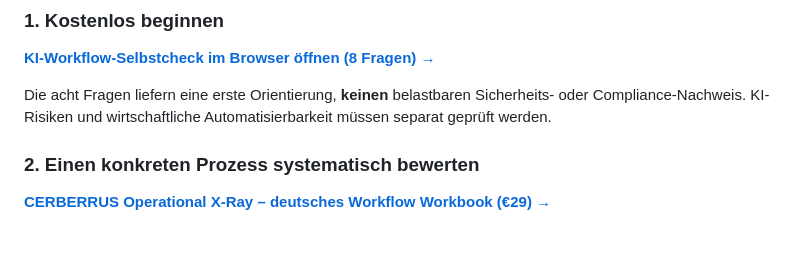
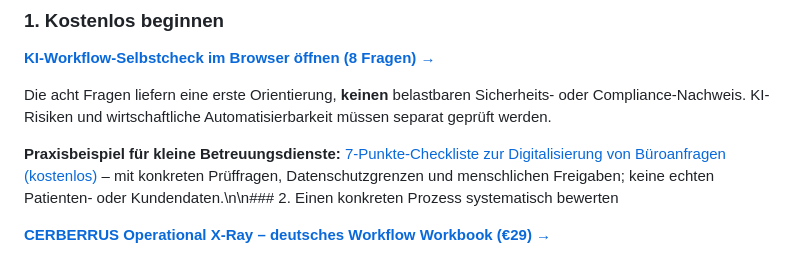
Before and after one commit to charlysmoky2010-hub/ai-guardrails-protocol, a Markdown page: README.md, the part around the change. Drawn GitHub-style.

Commit message:
Link free care-office workflow checklist from public README

```diff
--- a/README.md
+++ b/README.md
@@ -12,7 +12,7 @@ MCP, n8n, API-Workflows oder autonome Agenten? Prüfe zuerst **Zugriffsrechte, m
 
 Die acht Fragen liefern eine erste Orientierung, **keinen** belastbaren Sicherheits- oder Compliance-Nachweis. KI-Risiken und wirtschaftliche Automatisierbarkeit müssen separat geprüft werden.
 
-### 2. Einen konkreten Prozess systematisch bewerten
+**Praxisbeispiel für kleine Betreuungsdienste:** [7-Punkte-Checkliste zur Digitalisierung von Büroanfragen (kostenlos)](docs/betreuungsdienst-bueroarbeit-digitalisieren-checkliste.md) – mit konkreten Prüffragen, Datenschutzgrenzen und menschlichen Freigaben; keine echten Patienten- oder Kundendaten.\n\n### 2. Einen konkreten Prozess systematisch bewerten
 
 [**CERBERRUS Operational X-Ray – deutsches Workflow Workbook (€29) →**](https://smokycharly.gumroad.com/l/cyrada?utm_source=github&utm_medium=readme&utm_campaign=cerberrus_xray_q4_2026&utm_content=workbook)
 
```
